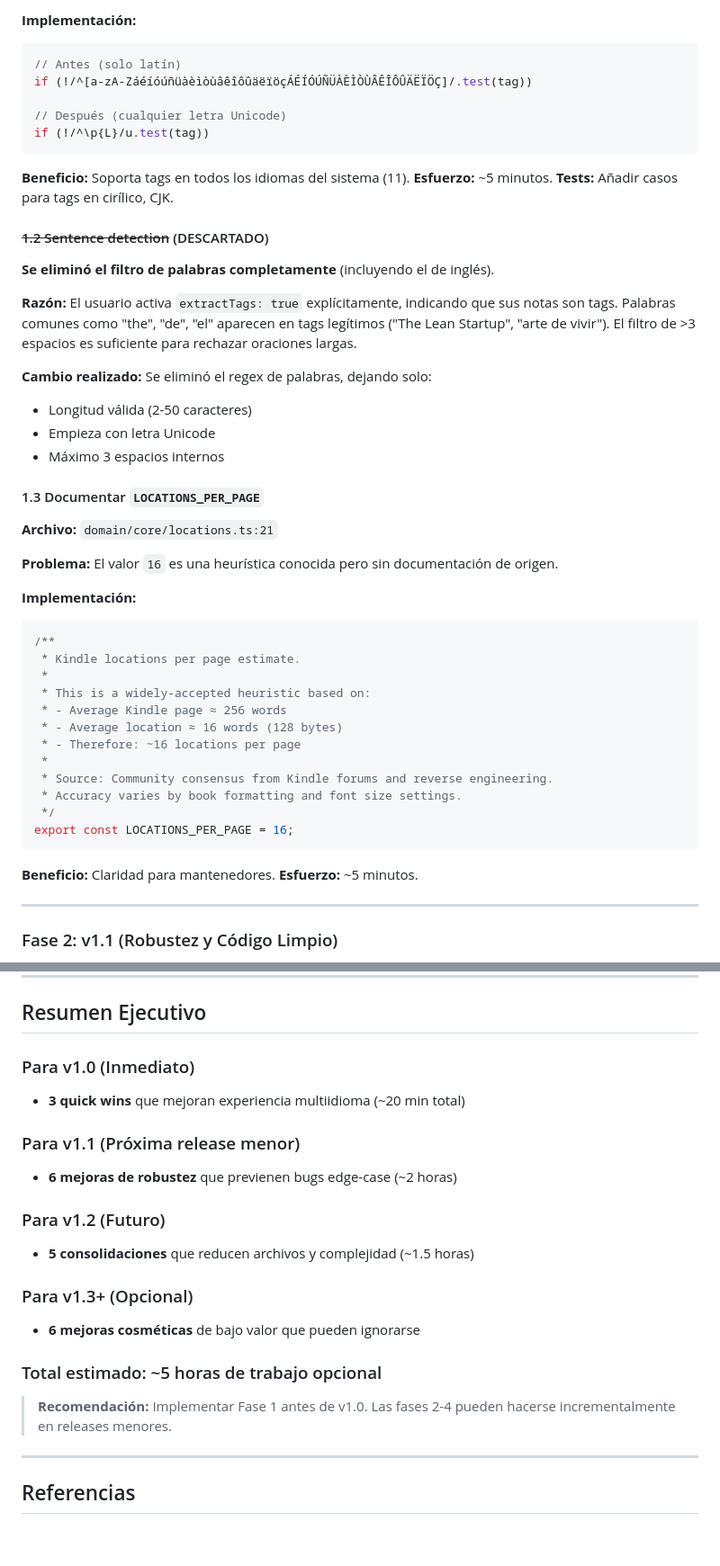
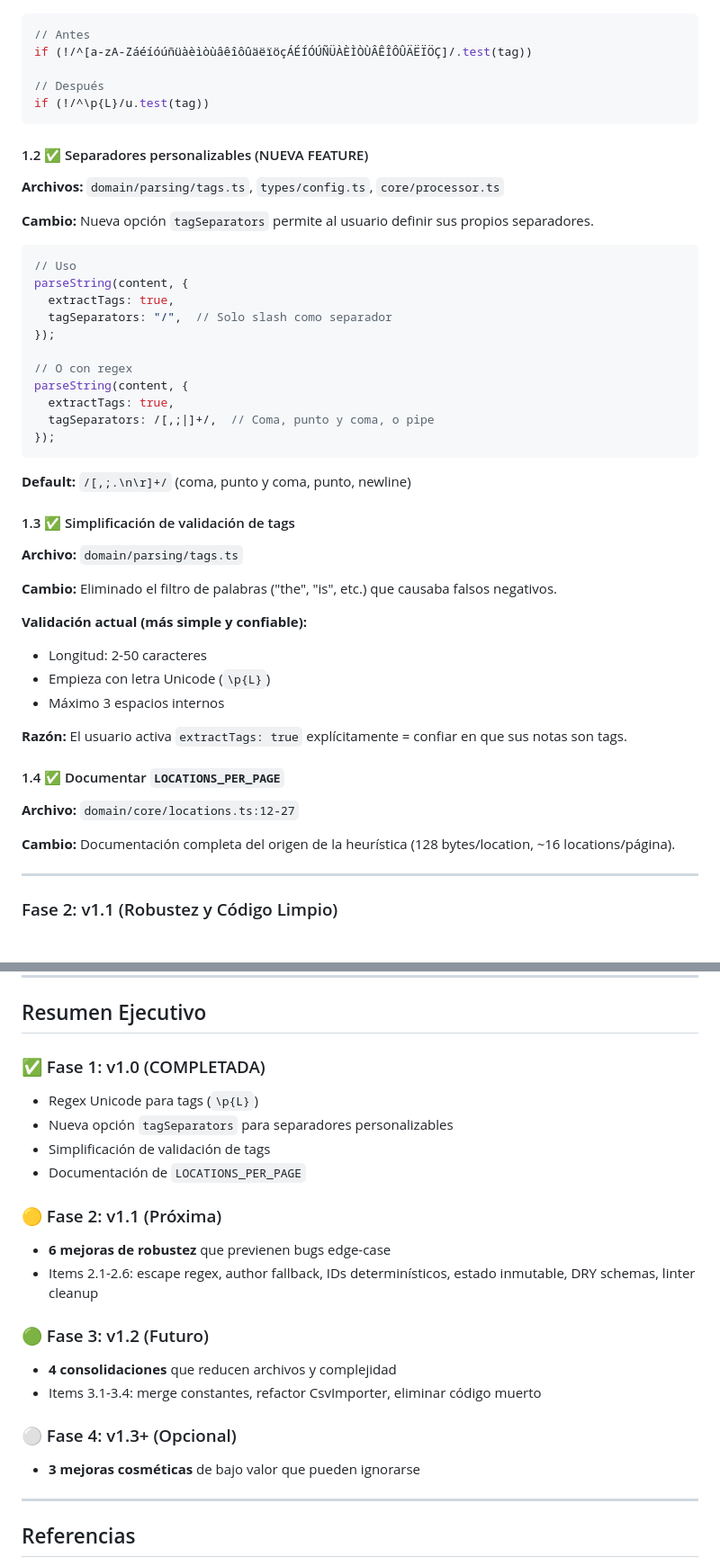
Before and after one commit to KindleTools/kindle-tools-ts, a Markdown page: ROADMAP.md, 2 parts joined by grey strips. Shown at 90% size. Drawn GitHub-style; blank space fills up the shorter version.

````diff
--- a/ROADMAP.md
+++ b/ROADMAP.md
@@ -77,52 +75,52 @@ Mejoras de alta prioridad que mejoran experiencia multiidioma.
 
-**Implementación:**
 ```typescript
-// Antes (solo latín)
+// Antes
 if (!/^[a-zA-ZáéíóúñüàèìòùâêîôûäëïöçÁÉÍÓÚÑÜÀÈÌÒÙÂÊÎÔÛÄËÏÖÇ]/.test(tag))
 
-// Después (cualquier letra Unicode)
+// Después
 if (!/^\p{L}/u.test(tag))
 ```
 
-**Beneficio:** Soporta tags en todos los idiomas del sistema (11).
-**Esfuerzo:** ~5 minutos.
-**Tests:** Añadir casos para tags en cirílico, CJK.
+#### 1.2 ✅ Separadores personalizables (NUEVA FEATURE)
 
-#### ~~1.2 Sentence detection~~ (DESCARTADO)
+**Archivos:** `domain/parsing/tags.ts`, `types/config.ts`, `core/processor.ts`
 
-**Se eliminó el filtro de palabras completamente** (incluyendo el de inglés).
+**Cambio:** Nueva opción `tagSeparators` permite al usuario definir sus propios separadores.
 
-**Razón:** El usuario activa `extractTags: true` explícitamente, indicando que sus notas son tags. Palabras comunes como "the", "de", "el" aparecen en tags legítimos ("The Lean Startup", "arte de vivir"). El filtro de >3 espacios es suficiente para rechazar oraciones largas.
+```typescript
+// Uso
+parseString(content, {
+  extractTags: true,
+  tagSeparators: "/",  // Solo slash como separador
+});
 
-**Cambio realizado:** Se eliminó el regex de palabras, dejando solo:
-- Longitud válida (2-50 caracteres)
-- Empieza con letra Unicode
+// O con regex
+parseString(content, {
+  extractTags: true,
+  tagSeparators: /[,;|]+/,  // Coma, punto y coma, o pipe
+});
+```
+
+**Default:** `/[,;.\n\r]+/` (coma, punto y coma, punto, newline)
+
+#### 1.3 ✅ Simplificación de validación de tags
+
+**Archivo:** `domain/parsing/tags.ts`
+
+**Cambio:** Eliminado el filtro de palabras ("the", "is", etc.) que causaba falsos negativos.
+
+**Validación actual (más simple y confiable):**
+- Longitud: 2-50 caracteres
+- Empieza con letra Unicode (`\p{L}`)
 - Máximo 3 espacios internos
 
-#### 1.3 Documentar `LOCATIONS_PER_PAGE`
+**Razón:** El usuario activa `extractTags: true` explícitamente = confiar en que sus notas son tags.
 
-**Archivo:** `domain/core/locations.ts:21`
+#### 1.4 ✅ Documentar `LOCATIONS_PER_PAGE`
 
-**Problema:** El valor `16` es una heurística conocida pero sin documentación de origen.
+**Archivo:** `domain/core/locations.ts:12-27`
 
-**Implementación:**
-```typescript
-/**
- * Kindle locations per page estimate.
- *
- * This is a widely-accepted heuristic based on:
- * - Average Kindle page ≈ 256 words
- * - Average location ≈ 16 words (128 bytes)
- * - Therefore: ~16 locations per page
- *
- * Source: Community consensus from Kindle forums and reverse engineering.
- * Accuracy varies by book formatting and font size settings.
- */
-export const LOCATIONS_PER_PAGE = 16;
-```
-
-**Beneficio:** Claridad para mantenedores.
-**Esfuerzo:** ~5 minutos.
+**Cambio:** Documentación completa del origen de la heurística (128 bytes/location, ~16 locations/página).
 
 ---
 
@@ -399,21 +397,22 @@ Mejoras estéticas que no justifican esfuerzo inmediato.
 
 ## Resumen Ejecutivo
 
-### Para v1.0 (Inmediato)
-- **3 quick wins** que mejoran experiencia multiidioma (~20 min total)
+### ✅ Fase 1: v1.0 (COMPLETADA)
+- Regex Unicode para tags (`\p{L}`)
+- Nueva opción `tagSeparators` para separadores personalizables
+- Simplificación de validación de tags
+- Documentación de `LOCATIONS_PER_PAGE`
 
-### Para v1.1 (Próxima release menor)
-- **6 mejoras de robustez** que previenen bugs edge-case (~2 horas)
+### 🟡 Fase 2: v1.1 (Próxima)
+- **6 mejoras de robustez** que previenen bugs edge-case
+- Items 2.1-2.6: escape regex, author fallback, IDs determinísticos, estado inmutable, DRY schemas, linter cleanup
 
-### Para v1.2 (Futuro)
-- **5 consolidaciones** que reducen archivos y complejidad (~1.5 horas)
+### 🟢 Fase 3: v1.2 (Futuro)
+- **4 consolidaciones** que reducen archivos y complejidad
+- Items 3.1-3.4: merge constantes, refactor CsvImporter, eliminar código muerto
 
-### Para v1.3+ (Opcional)
-- **6 mejoras cosméticas** de bajo valor que pueden ignorarse
-
-### Total estimado: ~5 horas de trabajo opcional
-
-> **Recomendación:** Implementar Fase 1 antes de v1.0. Las fases 2-4 pueden hacerse incrementalmente en releases menores.
+### ⚪ Fase 4: v1.3+ (Opcional)
+- **3 mejoras cosméticas** de bajo valor que pueden ignorarse
 
 ---
 
````
Also changed, not shown: other parts of ROADMAP.md (+32 -34 lines).
